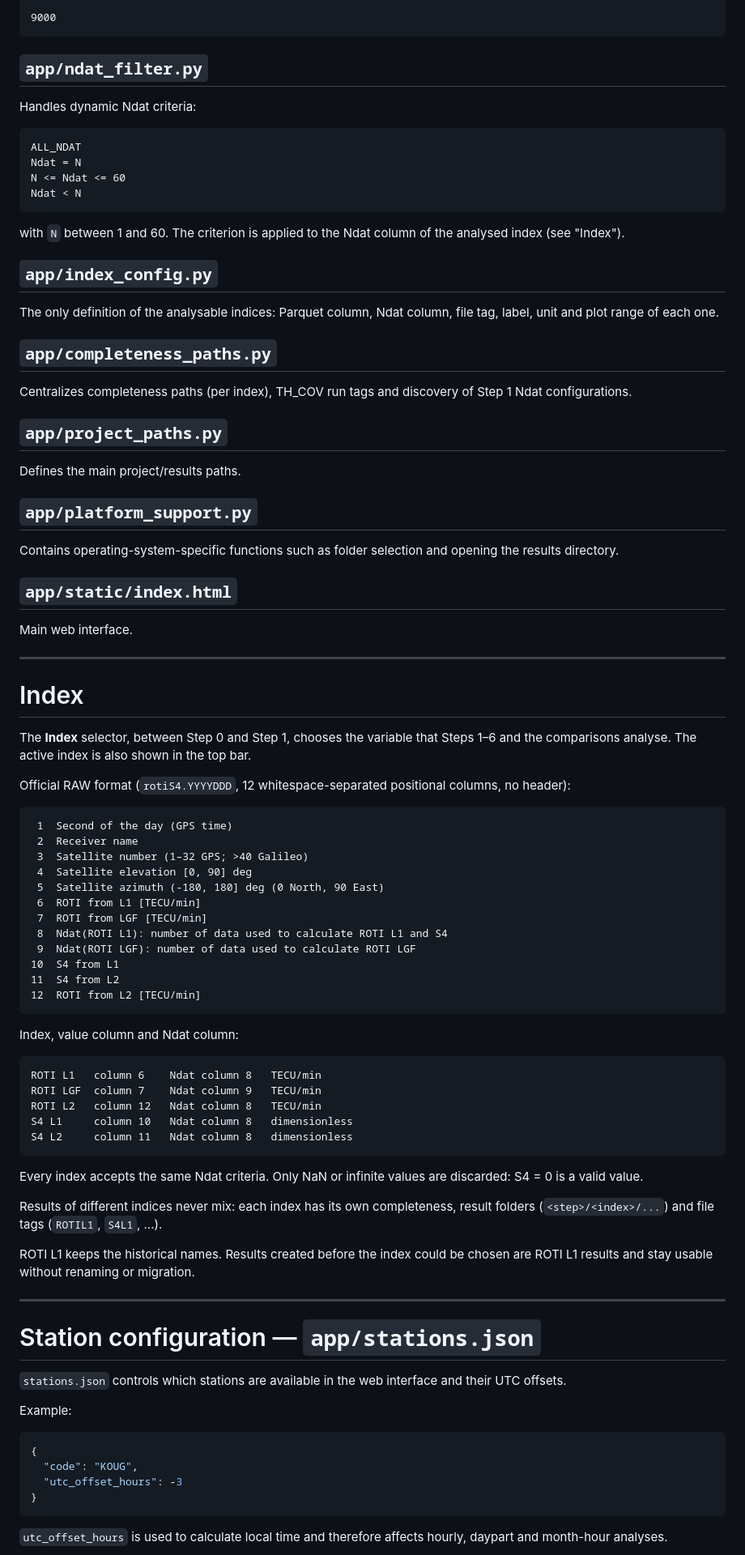
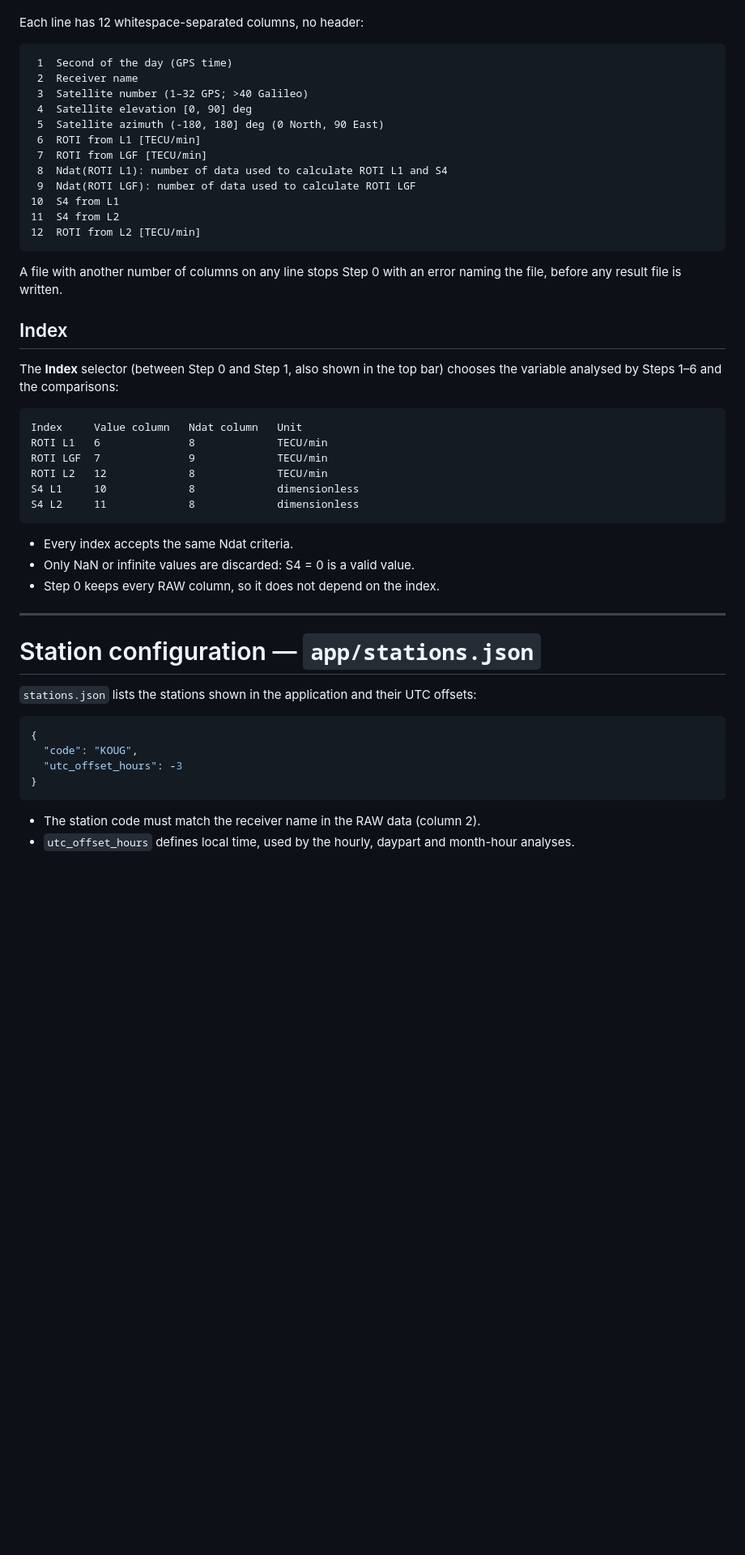
Before and after one commit to nmoncada93/TFM_launcher_GNSS_data_analisys, a Markdown page: README.MD, the part around one of its changes. Shown at 81% size. GitHub-like rendering; blank space fills up the shorter version.

Commit message:
README version final

````diff
--- a/README.MD
+++ b/README.MD
@@ -115,47 +145,4 @@ Default port:
-```text
-9000
-```
-
-## `app/ndat_filter.py`
-
-Handles dynamic Ndat criteria:
-
-```text
-ALL_NDAT
-Ndat = N
-N <= Ndat <= 60
-Ndat < N
-```
-
-with `N` between 1 and 60. The criterion is applied to the Ndat column of the analysed index (see "Index").
-
-## `app/index_config.py`
-
-The only definition of the analysable indices: Parquet column, Ndat column, file tag, label, unit and plot range of each one.
-
-## `app/completeness_paths.py`
-
-Centralizes completeness paths (per index), TH_COV run tags and discovery of Step 1 Ndat configurations.
-
-## `app/project_paths.py`
-
-Defines the main project/results paths.
-
-## `app/platform_support.py`
-
-Contains operating-system-specific functions such as folder selection and opening the results directory.
-
-## `app/static/index.html`
-
-Main web interface.
-
----
-
-# Index
-
-The **Index** selector, between Step 0 and Step 1, chooses the variable that Steps 1–6 and the comparisons analyse. The active index is also shown in the top bar.
-
-Official RAW format (`rotiS4.YYYYDDD`, 12 whitespace-separated positional columns, no header):
+Each line has 12 whitespace-separated columns, no header:
 
 ```text
  1  Second of the day (GPS time)
@@ -172,29 +159,30 @@ Official RAW format (`rotiS4.YYYYDDD`, 12 whitespace-separated positional column
 12  ROTI from L2 [TECU/min]
 ```
 
-Index, value column and Ndat column:
+A file with another number of columns on any line stops Step 0 with an error naming the file, before any result file is written.
+
+## Index
+
+The **Index** selector (between Step 0 and Step 1, also shown in the top bar) chooses the variable analysed by Steps 1–6 and the comparisons:
 
 ```text
-ROTI L1   column 6    Ndat column 8   TECU/min
-ROTI LGF  column 7    Ndat column 9   TECU/min
-ROTI L2   column 12   Ndat column 8   TECU/min
-S4 L1     column 10   Ndat column 8   dimensionless
-S4 L2     column 11   Ndat column 8   dimensionless
+Index     Value column   Ndat column   Unit
+ROTI L1   6              8             TECU/min
+ROTI LGF  7              9             TECU/min
+ROTI L2   12             8             TECU/min
+S4 L1     10             8             dimensionless
+S4 L2     11             8             dimensionless
 ```
 
-Every index accepts the same Ndat criteria. Only NaN or infinite values are discarded: S4 = 0 is a valid value.
-
-Results of different indices never mix: each index has its own completeness, result folders (`<step>/<index>/...`) and file tags (`ROTIL1`, `S4L1`, ...).
-
-ROTI L1 keeps the historical names. Results created before the index could be chosen are ROTI L1 results and stay usable without renaming or migration.
+- Every index accepts the same Ndat criteria.
+- Only NaN or infinite values are discarded: S4 = 0 is a valid value.
+- Step 0 keeps every RAW column, so it does not depend on the index.
 
 ---
 
 # Station configuration — `app/stations.json`
 
-`stations.json` controls which stations are available in the web interface and their UTC offsets.
-
-Example:
+`stations.json` lists the stations shown in the application and their UTC offsets:
 
 ```json
 {
@@ -203,5 +191,6 @@ Example:
 }
 ```
 
-`utc_offset_hours` is used to calculate local time and therefore affects hourly, daypart and month-hour analyses.
+- The station code must match the receiver name in the RAW data (column 2).
+- `utc_offset_hours` defines local time, used by the hourly, daypart and month-hour analyses.
 
````
Also changed, not shown: other parts of README.MD (+204 -278 lines).
